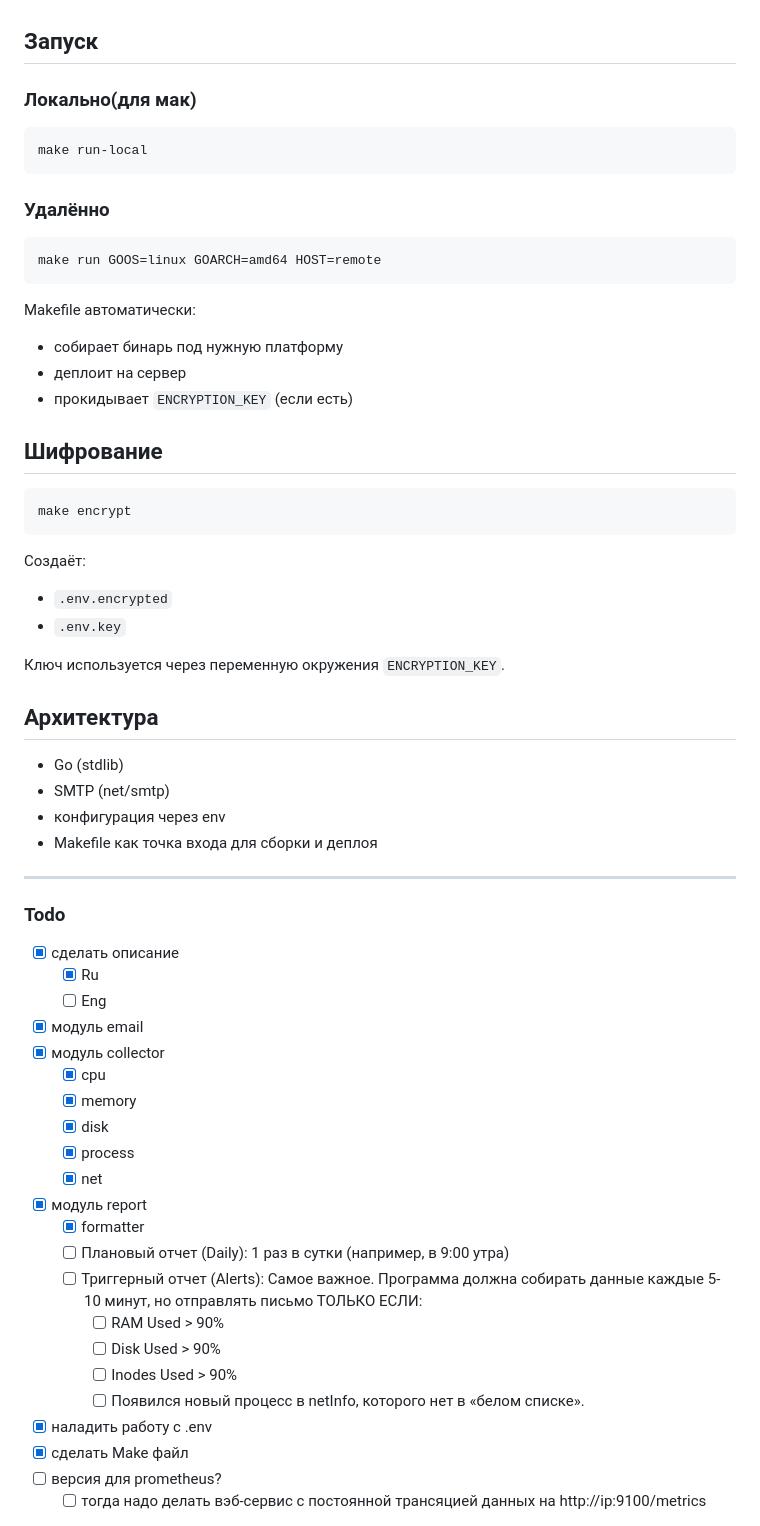
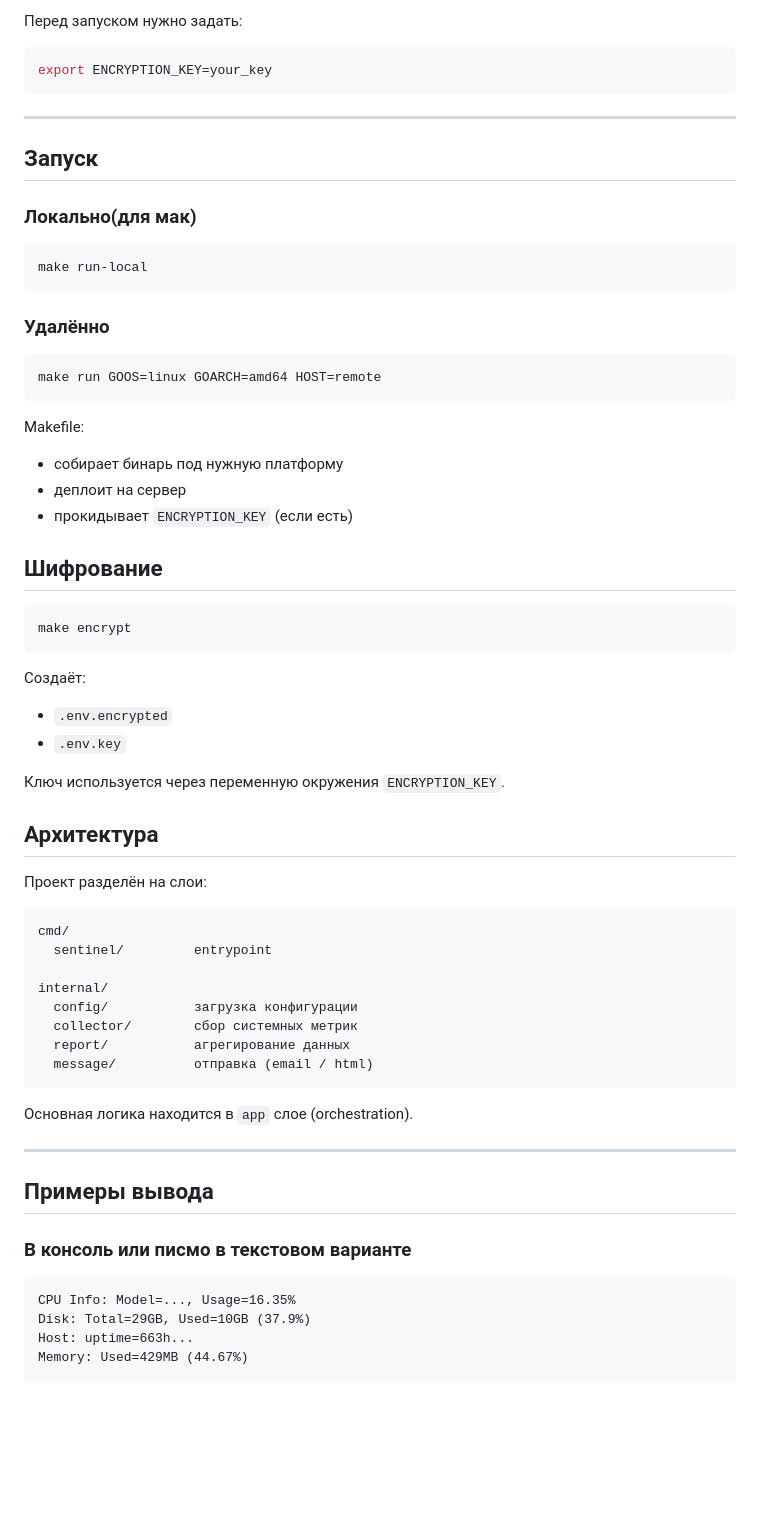
Before and after one commit to CEs59C/GoSentinel, a Markdown page: README.md, the part around one of its changes. Drawn GitHub-style; blank space fills up the shorter version.

````diff
--- a/README.md
+++ b/README.md
@@ -26,3 +87,10 @@ Sentinel — это лёгкий системный мониторинг-сер
+Перед запуском нужно задать:
+
+```bash
+export ENCRYPTION_KEY=your_key
+```
+
+---
 
 ## Запуск
 
@@ -38,7 +106,7 @@ make run-local
 make run GOOS=linux GOARCH=amd64 HOST=remote
 ```
 
-Makefile автоматически:
+Makefile:
 
 * собирает бинарь под нужную платформу
 * деплоит на сервер
@@ -51,6 +119,7 @@ make encrypt
 ```
 
 Создаёт:
+
 * `.env.encrypted`
 * `.env.key`
 
@@ -58,35 +127,29 @@ make encrypt
 
 ## Архитектура
 
-* Go (stdlib)
-* SMTP (net/smtp)
-* конфигурация через env
-* Makefile как точка входа для сборки и деплоя
+Проект разделён на слои:
+
+```
+cmd/
+  sentinel/         entrypoint
+
+internal/
+  config/           загрузка конфигурации
+  collector/        сбор системных метрик
+  report/           агрегирование данных
+  message/          отправка (email / html)
+```
+
+Основная логика находится в `app` слое (orchestration).
 
 ---
 
+## Примеры вывода
+### В консоль или писмо в текстовом варианте
 
-### Todo
-- [x] сделать описание
-  - [x] Ru
-  - [ ] Eng
-- [x] модуль email
-- [x] модуль collector
-  - [x] cpu
-  - [x] memory
-  - [x] disk
-  - [x] process
-  - [x] net
-- [x] модуль report
-  - [x] formatter
-  - [ ] Плановый отчет (Daily): 1 раз в сутки (например, в 9:00 утра)
-  - [ ] Триггерный отчет (Alerts): Самое важное. Программа должна собирать данные каждые 5-10 минут, но отправлять письмо ТОЛЬКО ЕСЛИ:
-    - [ ] RAM Used > 90%
-    - [ ] Disk Used > 90%
-    - [ ] Inodes Used > 90%
-    - [ ] Появился новый процесс в netInfo, которого нет в «белом списке».
-- [x] наладить работу с .env
-- [x] сделать Make файл
-- [ ] версия для prometheus?
-  - [ ] тогда надо делать вэб-сервис с постоянной трансяцией данных на http://ip:9100/metrics
+```text
+CPU Info: Model=..., Usage=16.35%
+Disk: Total=29GB, Used=10GB (37.9%)
+Host: uptime=663h...
+Memory: Used=429MB (44.67%)
 
````
Also changed, not shown: other parts of README.md (+111 -41 lines), materials/Screenshot_2026-05-06_at_02.46.44.png (added), 4 other files.
